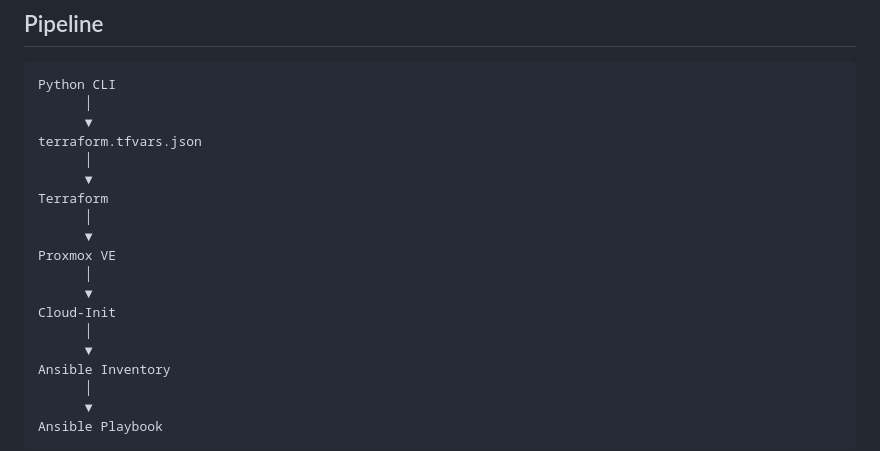
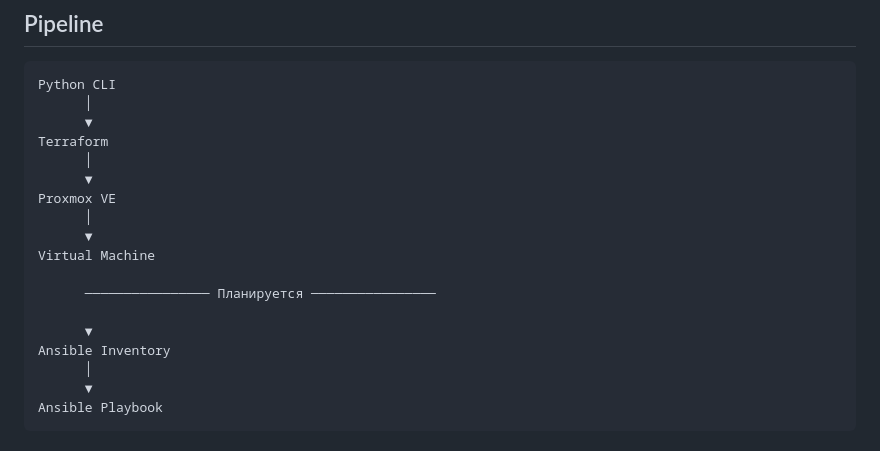
Before and after one commit to AnimeMyL1fe/micro-paas-blueprint, a Markdown page: README.md, the part around the change. Rendered like a GitHub page.

Commit message:
Обновлен README.md

```diff
--- a/README.md
+++ b/README.md
@@ -108,17 +108,16 @@ terraform/terraform.tfvars.json
 Python CLI
       │
       ▼
-terraform.tfvars.json
-      │
-      ▼
 Terraform
       │
       ▼
 Proxmox VE
       │
       ▼
-Cloud-Init
-      │
+Virtual Machine
+
+      ──────────────── Планируется ────────────────
+
       ▼
 Ansible Inventory
       │
```
